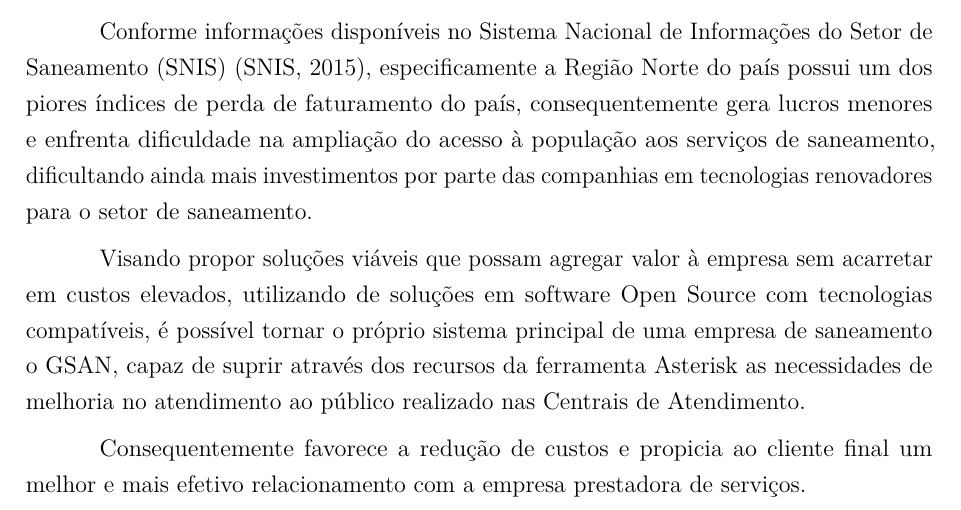
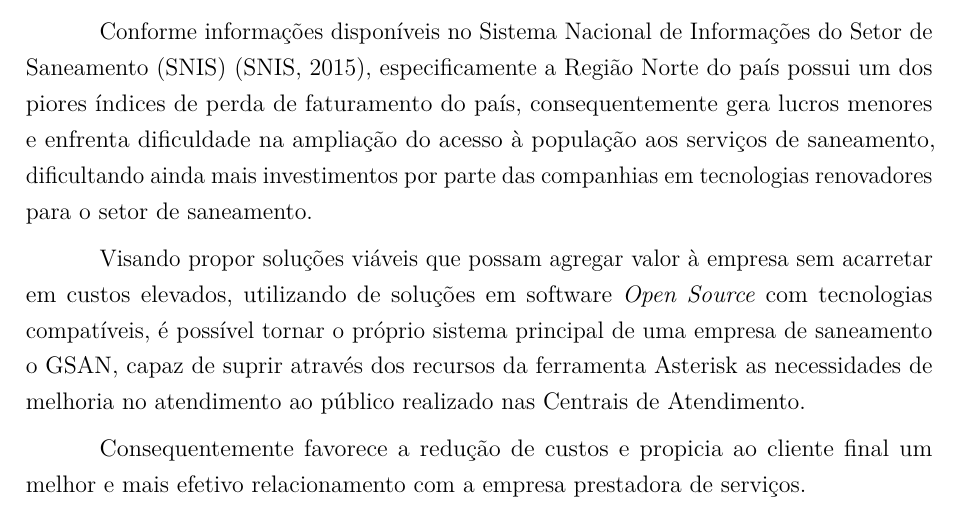
Before and after one commit to mbahiense/tcc_integration, a LaTeX thesis (tcc.tex, which reads editaveis/inicial/justificativa.tex): part of page 16 of 80, cut so that both start at the same text. Compiled offline with pdfLaTeX.

```diff
--- a/editaveis/inicial/justificativa.tex
+++ b/editaveis/inicial/justificativa.tex
@@ -18,6 +18,6 @@
 
  Conforme informações disponíveis no Sistema Nacional de Informações do Setor de Saneamento (SNIS) \cite{SNIS:2014}, especificamente a Região Norte do país possui um dos piores índices de perda de faturamento do país, consequentemente gera lucros menores e enfrenta dificuldade na ampliação do acesso à população aos serviços de saneamento, dificultando ainda mais investimentos por parte das companhias em tecnologias renovadores para o setor de saneamento.
 
- Visando propor soluções viáveis que possam agregar valor à empresa sem acarretar em custos elevados, utilizando de soluções em software Open Source com tecnologias compatíveis, é possível tornar o próprio sistema principal de uma empresa de saneamento o GSAN, capaz de suprir através dos recursos da ferramenta Asterisk as necessidades de melhoria no atendimento ao público realizado nas Centrais de Atendimento.
+ Visando propor soluções viáveis que possam agregar valor à empresa sem acarretar em custos elevados, utilizando de soluções em software \textit{Open Source} com tecnologias compatíveis, é possível tornar o próprio sistema principal de uma empresa de saneamento o GSAN, capaz de suprir através dos recursos da ferramenta Asterisk as necessidades de melhoria no atendimento ao público realizado nas Centrais de Atendimento.
 
  Consequentemente favorece a redução de custos e propicia ao cliente final um melhor e mais efetivo relacionamento com a empresa prestadora de serviços.
```
Also changed, not shown: 1 other file.
